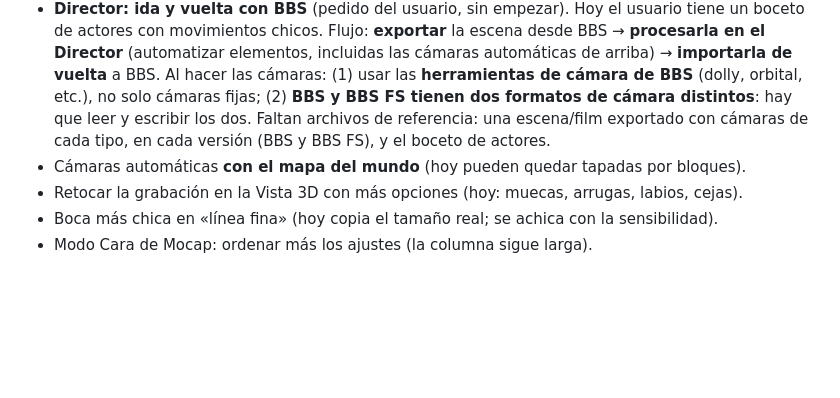
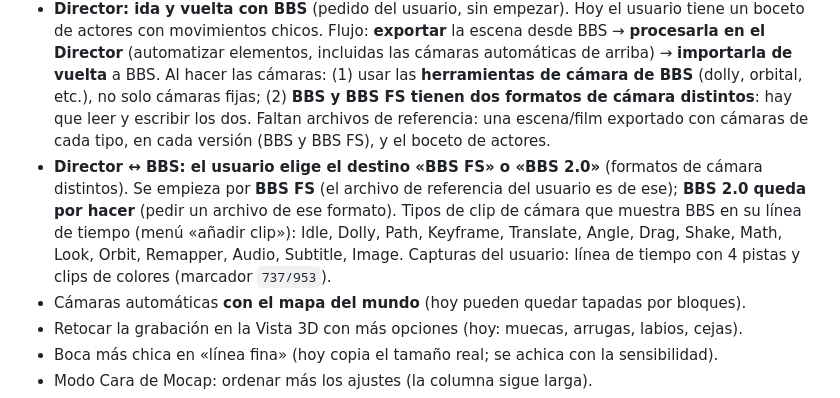
Before and after one commit to artprop/urbjfjPQb-FCFBBSIDV, a Markdown page: TRASPASO.md, the part around the change. GitHub-like rendering; blank space fills up the shorter version.

Commit message:
Anota: Director elige BBS FS o BBS 2.0, tipos de clip de cámara
Co-Authored-By: Claude Sonnet 5.5 <noreply@anthropic.com>
Claude-Session: https://claude.ai/code/session_01A1nV9Q9qqJr9U3eLgZC8Rp

```diff
--- a/TRASPASO.md
+++ b/TRASPASO.md
@@ -86,6 +86,7 @@ v.021: estilo de boca **«línea fina, tono de piel»** (copiado de la animació
 - Otro modelo de la línea emoticons: pedir el archivo y adaptar la armadura.
 - **Director: cámaras automáticas con planos cinematográficos** (pedido del usuario, sin empezar). Para una escena, el Director propone **varios planos a la vez** (general, entero, americano, medio, primer plano, detalle; también ángulos: normal, picado, contrapicado, sobre el hombro, de dos) como miniaturas, y el usuario **elige rápido** el que le parece más apropiado. El objetivo es **asignar cámaras rápido**: pocos toques por escena, sin armar cada cámara a mano. Ideas: calcular encuadre según la posición y tamaño de los actores; elegir con un toque y que quede asignada a esa escena/tramo; atajo para probar el siguiente plano.
 - **Director: ida y vuelta con BBS** (pedido del usuario, sin empezar). Hoy el usuario tiene un boceto de actores con movimientos chicos. Flujo: **exportar** la escena desde BBS → **procesarla en el Director** (automatizar elementos, incluidas las cámaras automáticas de arriba) → **importarla de vuelta** a BBS. Al hacer las cámaras: (1) usar las **herramientas de cámara de BBS** (dolly, orbital, etc.), no solo cámaras fijas; (2) **BBS y BBS FS tienen dos formatos de cámara distintos**: hay que leer y escribir los dos. Faltan archivos de referencia: una escena/film exportado con cámaras de cada tipo, en cada versión (BBS y BBS FS), y el boceto de actores.
+- **Director ↔ BBS: el usuario elige el destino «BBS FS» o «BBS 2.0»** (formatos de cámara distintos). Se empieza por **BBS FS** (el archivo de referencia del usuario es de ese); **BBS 2.0 queda por hacer** (pedir un archivo de ese formato). Tipos de clip de cámara que muestra BBS en su línea de tiempo (menú «añadir clip»): Idle, Dolly, Path, Keyframe, Translate, Angle, Drag, Shake, Math, Look, Orbit, Remapper, Audio, Subtitle, Image. Capturas del usuario: línea de tiempo con 4 pistas y clips de colores (marcador `737/953`).
 - Cámaras automáticas **con el mapa del mundo** (hoy pueden quedar tapadas por bloques).
 - Retocar la grabación en la Vista 3D con más opciones (hoy: muecas, arrugas, labios, cejas).
 - Boca más chica en «línea fina» (hoy copia el tamaño real; se achica con la sensibilidad).
```
